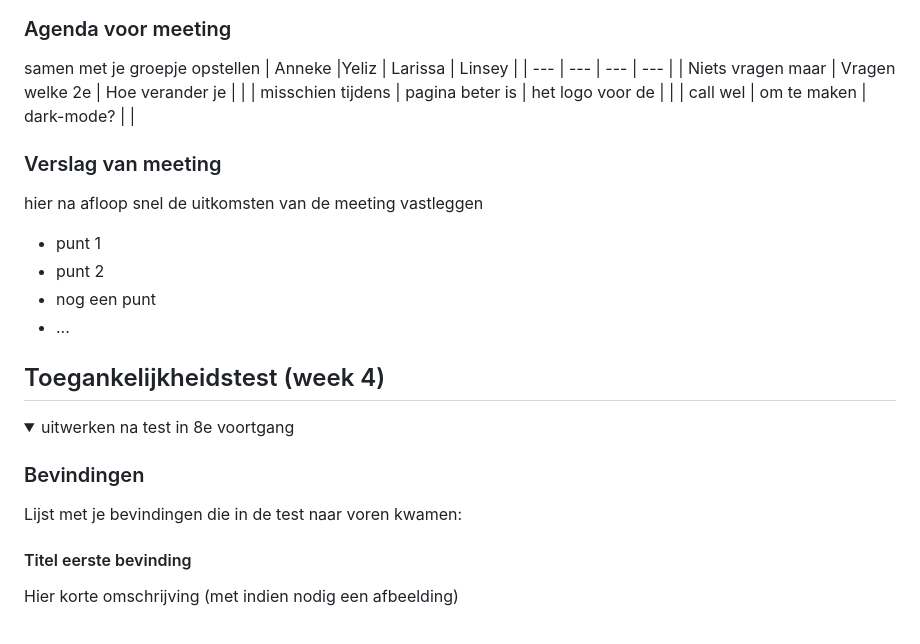
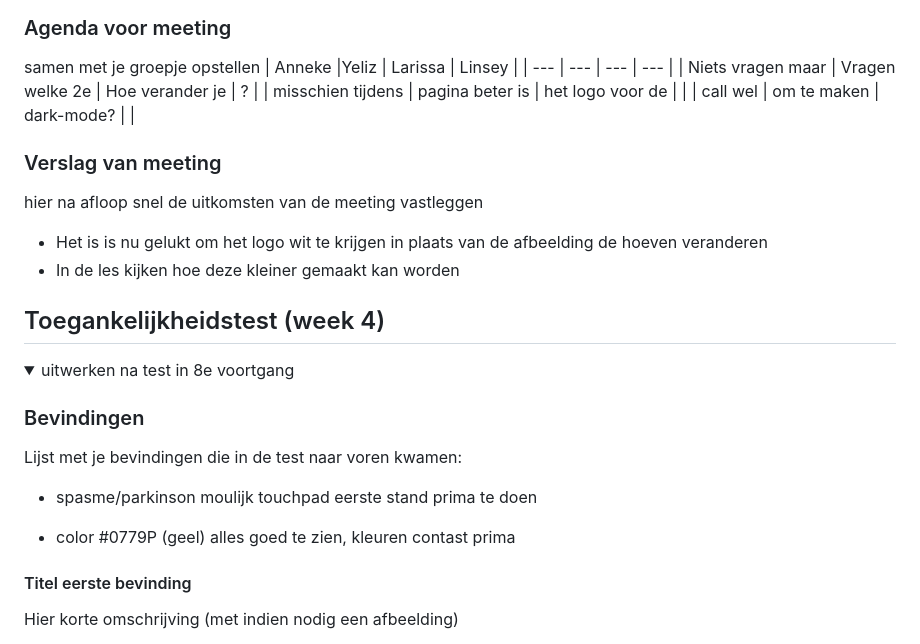
Before and after one commit to larissahartsteen/blokweb, a Markdown page: README.md, the part around the change. Rendered like a GitHub page; folded sections open.

```diff
--- a/README.md
+++ b/README.md
@@ -132,17 +132,15 @@ Dit was lastig:
 samen met je groepje opstellen
 | Anneke            |Yeliz              | Larissa           | Linsey            |
 | ---               | ---               | ---               | ---               |
-| Niets vragen maar | Vragen welke 2e   | Hoe verander je   |                   |
+| Niets vragen maar | Vragen welke 2e   | Hoe verander je   | ?                 |
 | misschien tijdens | pagina beter is   | het logo voor de  |                   |
 | call wel          | om te maken       | dark-mode?        |                   |
 
 ### Verslag van meeting
 hier na afloop snel de uitkomsten van de meeting vastleggen
 
-- punt 1
-- punt 2
-- nog een punt
-- ...
+- Het is is nu gelukt om het logo wit te krijgen in plaats van de afbeelding de hoeven veranderen
+- In de les kijken hoe deze kleiner gemaakt kan worden
 
 </details>
 
@@ -157,6 +155,12 @@ hier na afloop snel de uitkomsten van de meeting vastleggen
 
 ### Bevindingen
 Lijst met je bevindingen die in de test naar voren kwamen:
+- spasme/parkinson
+    moulijk touchpad
+    eerste stand prima te doen
+
+- color #0779P (geel)
+    alles goed te zien, kleuren contast prima
 
 #### Titel eerste bevinding
 Hier korte omschrijving (met indien nodig een afbeelding)
```
Also changed, not shown: images/Schermafbeelding_footer.png (added), 6 other files.
